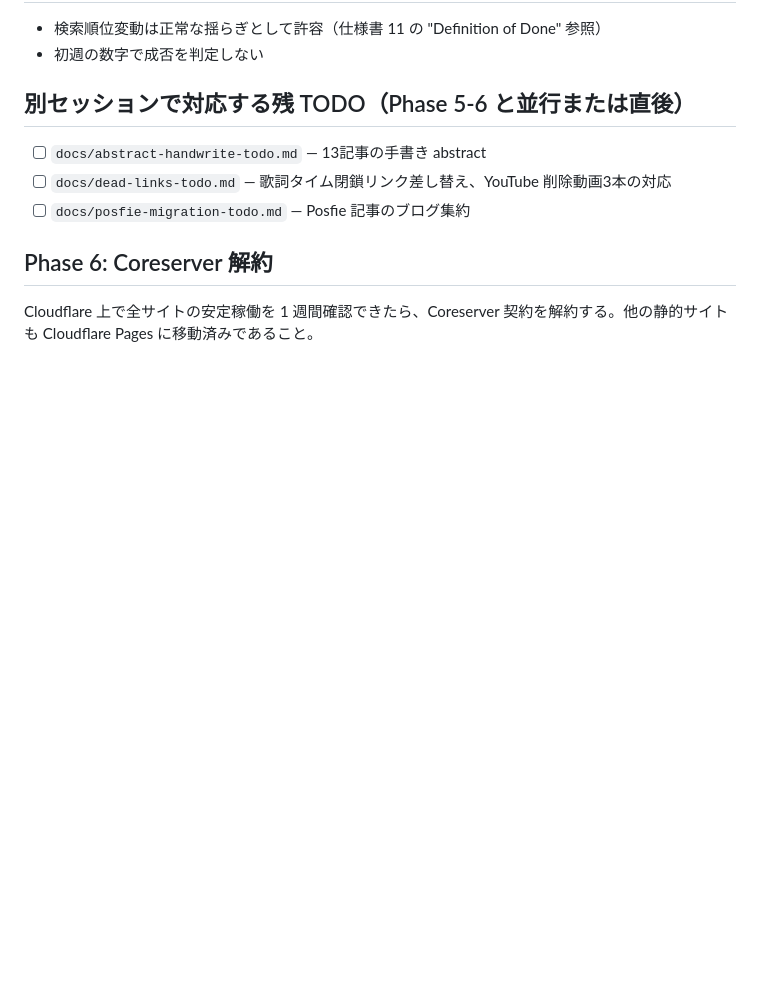
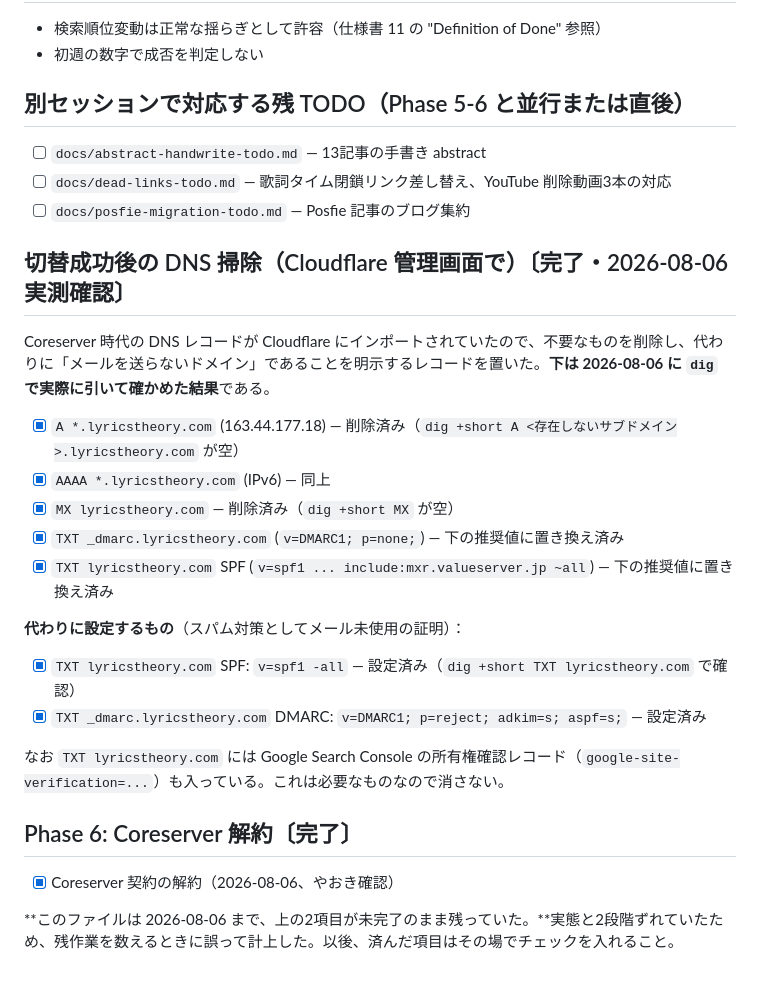
Before and after one commit to yaoki/lyricstheory-astro, a Markdown page: docs/switchover-checklist.md, the part around the change. Rendered like a GitHub page; blank space fills up the shorter version.

```diff
--- a/docs/switchover-checklist.md
+++ b/docs/switchover-checklist.md
@@ -91,6 +91,24 @@ curl -I https://lyricstheory.com/sheena-ringo-repeated-consonance/
 - [ ] `docs/dead-links-todo.md` — 歌詞タイム閉鎖リンク差し替え、YouTube 削除動画3本の対応
 - [ ] `docs/posfie-migration-todo.md` — Posfie 記事のブログ集約
 
-## Phase 6: Coreserver 解約
+## 切替成功後の DNS 掃除（Cloudflare 管理画面で）〔完了・2026-08-06 実測確認〕
 
-Cloudflare 上で全サイトの安定稼働を 1 週間確認できたら、Coreserver 契約を解約する。他の静的サイトも Cloudflare Pages に移動済みであること。
+Coreserver 時代の DNS レコードが Cloudflare にインポートされていたので、不要なものを削除し、代わりに「メールを送らないドメイン」であることを明示するレコードを置いた。**下は 2026-08-06 に `dig` で実際に引いて確かめた結果**である。
+
+- [x] `A *.lyricstheory.com` (163.44.177.18) — 削除済み（`dig +short A <存在しないサブドメイン>.lyricstheory.com` が空）
+- [x] `AAAA *.lyricstheory.com` (IPv6) — 同上
+- [x] `MX lyricstheory.com` — 削除済み（`dig +short MX` が空）
+- [x] `TXT _dmarc.lyricstheory.com` (`v=DMARC1; p=none;`) — 下の推奨値に置き換え済み
+- [x] `TXT lyricstheory.com` SPF (`v=spf1 ... include:mxr.valueserver.jp ~all`) — 下の推奨値に置き換え済み
+
+**代わりに設定するもの**（スパム対策としてメール未使用の証明）：
+- [x] `TXT lyricstheory.com` SPF: `v=spf1 -all` — 設定済み（`dig +short TXT lyricstheory.com` で確認）
+- [x] `TXT _dmarc.lyricstheory.com` DMARC: `v=DMARC1; p=reject; adkim=s; aspf=s;` — 設定済み
+
+なお `TXT lyricstheory.com` には Google Search Console の所有権確認レコード（`google-site-verification=...`）も入っている。これは必要なものなので消さない。
+
+## Phase 6: Coreserver 解約〔完了〕
+
+- [x] Coreserver 契約の解約（2026-08-06、やおき確認）
+
+**このファイルは 2026-08-06 まで、上の2項目が未完了のまま残っていた。**実態と2段階ずれていたため、残作業を数えるときに誤って計上した。以後、済んだ項目はその場でチェックを入れること。
```
Also changed, not shown: docs/figure-audit-todo.md (+30 -7 lines).
